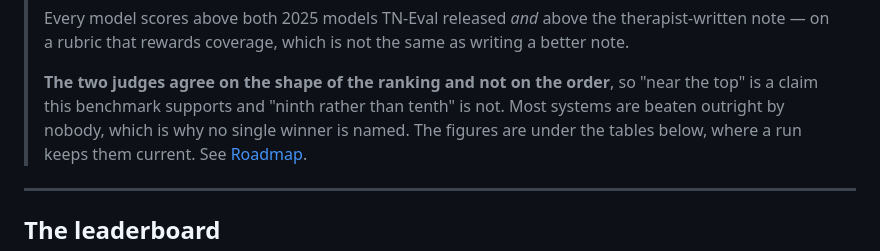
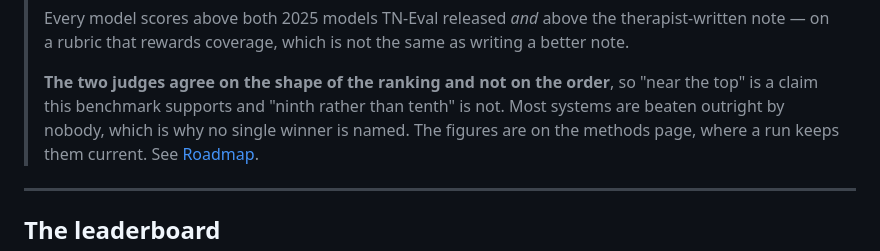
Before and after one commit to JanNehyba/therapy-note-bench, a Markdown page: README.md, the part around the change. GitHub-like rendering.

```diff
--- a/README.md
+++ b/README.md
@@ -26,7 +26,7 @@ rather than a second benchmark.
 > **The two judges agree on the shape of the ranking and not on the order**, so
 > "near the top" is a claim this benchmark supports and "ninth rather than
 > tenth" is not. Most systems are beaten outright by nobody, which is why no
-> single winner is named. The figures are under the tables below, where a run
+> single winner is named. The figures are on the methods page, where a run
 > keeps them current. See [Roadmap](#roadmap).
 
 ---
```
Also changed, not shown: docs/limitations.md (+8 -6 lines), docs/methodology.md (+1 -1 lines).
